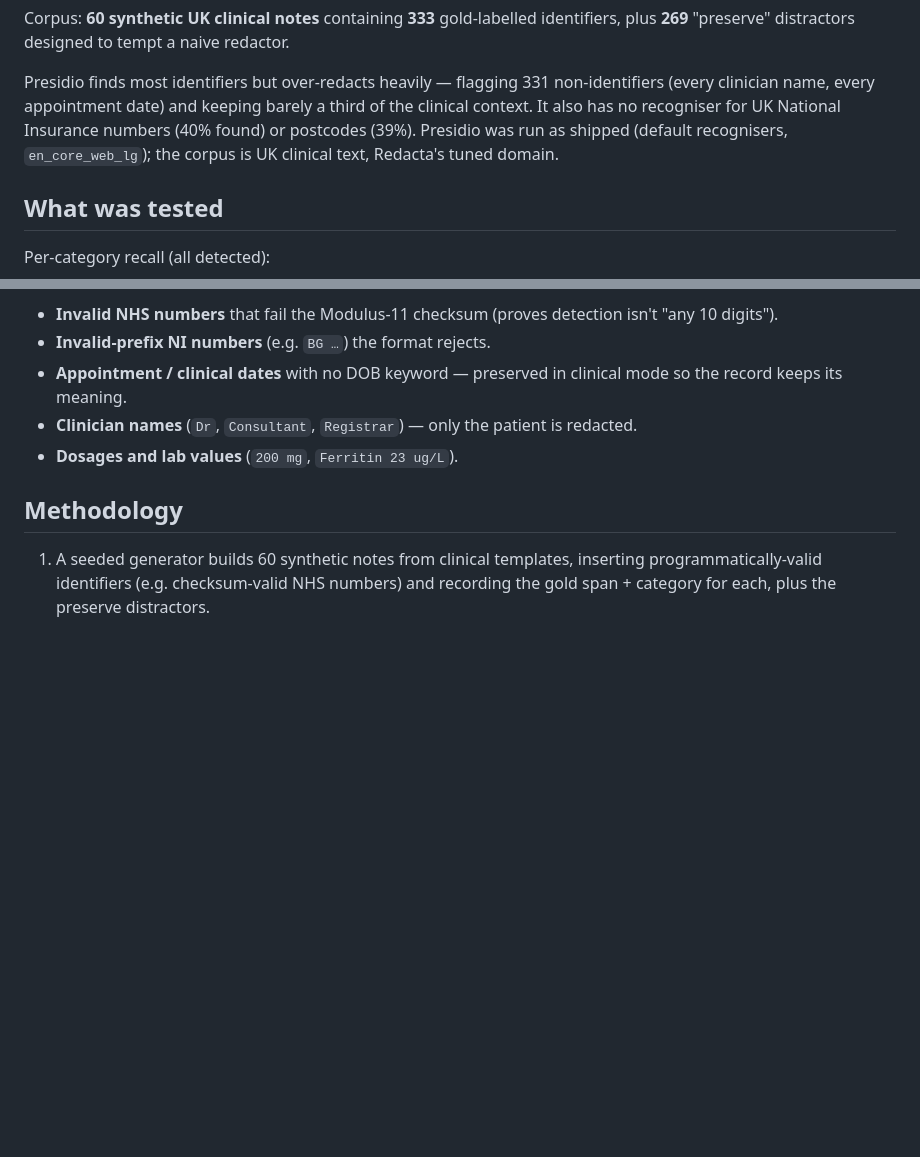
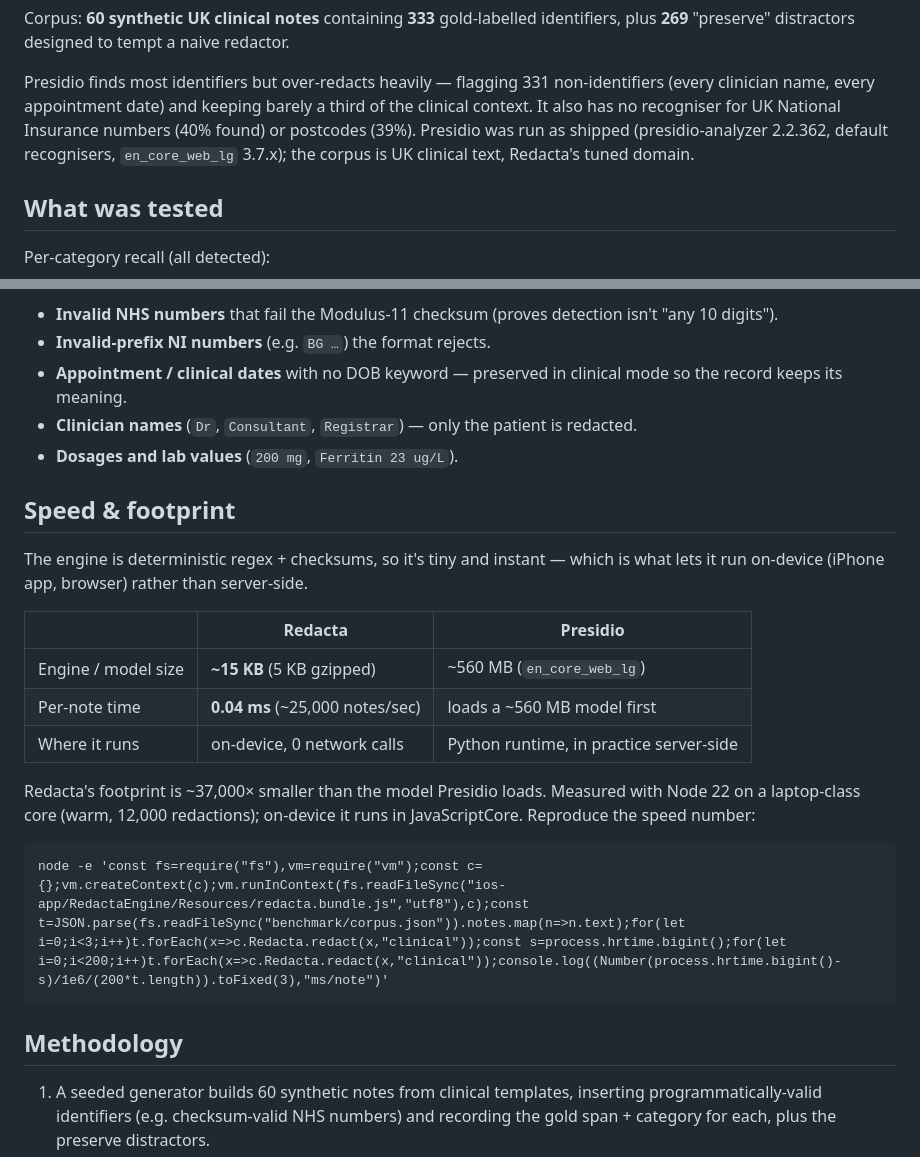
Before and after one commit to nickjlamb/redacta, a Markdown page: benchmark/RESULTS.md, 2 parts joined by grey strips. Drawn GitHub-style; blank space fills up the shorter version.

Commit message:
Benchmark: add speed & footprint results

````diff
--- a/benchmark/RESULTS.md
+++ b/benchmark/RESULTS.md
@@ -26,8 +26,9 @@ identifiers, plus **269** "preserve" distractors designed to tempt a naive redac
 Presidio finds most identifiers but over-redacts heavily — flagging 331 non-identifiers
 (every clinician name, every appointment date) and keeping barely a third of the
 clinical context. It also has no recogniser for UK National Insurance numbers (40%
-found) or postcodes (39%). Presidio was run as shipped (default recognisers,
-`en_core_web_lg`); the corpus is UK clinical text, Redacta's tuned domain.
+found) or postcodes (39%). Presidio was run as shipped (presidio-analyzer 2.2.362,
+default recognisers, `en_core_web_lg` 3.7.x); the corpus is UK clinical text,
+Redacta's tuned domain.
 
 ## What was tested
 
@@ -60,6 +61,25 @@ The corpus seeds each note with false-positive bait. The engine correctly **kept
   the record keeps its meaning.
 - **Clinician names** (`Dr`, `Consultant`, `Registrar`) — only the patient is redacted.
 - **Dosages and lab values** (`200 mg`, `Ferritin 23 ug/L`).
+
+## Speed & footprint
+
+The engine is deterministic regex + checksums, so it's tiny and instant — which is
+what lets it run on-device (iPhone app, browser) rather than server-side.
+
+| | Redacta | Presidio |
+|---|---|---|
+| Engine / model size | **~15 KB** (5 KB gzipped) | ~560 MB (`en_core_web_lg`) |
+| Per-note time | **0.04 ms** (~25,000 notes/sec) | loads a ~560 MB model first |
+| Where it runs | on-device, 0 network calls | Python runtime, in practice server-side |
+
+Redacta's footprint is ~37,000× smaller than the model Presidio loads. Measured with
+Node 22 on a laptop-class core (warm, 12,000 redactions); on-device it runs in
+JavaScriptCore. Reproduce the speed number:
+
+```
+node -e 'const fs=require("fs"),vm=require("vm");const c={};vm.createContext(c);vm.runInContext(fs.readFileSync("ios-app/RedactaEngine/Resources/redacta.bundle.js","utf8"),c);const t=JSON.parse(fs.readFileSync("benchmark/corpus.json")).notes.map(n=>n.text);for(let i=0;i<3;i++)t.forEach(x=>c.Redacta.redact(x,"clinical"));const s=process.hrtime.bigint();for(let i=0;i<200;i++)t.forEach(x=>c.Redacta.redact(x,"clinical"));console.log((Number(process.hrtime.bigint()-s)/1e6/(200*t.length)).toFixed(3),"ms/note")'
+```
 
 ## Methodology
 
````
